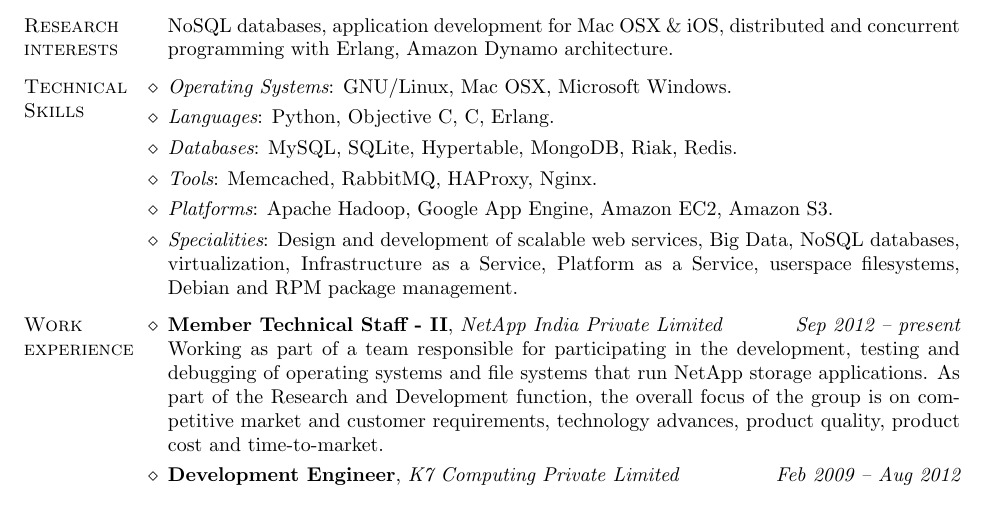
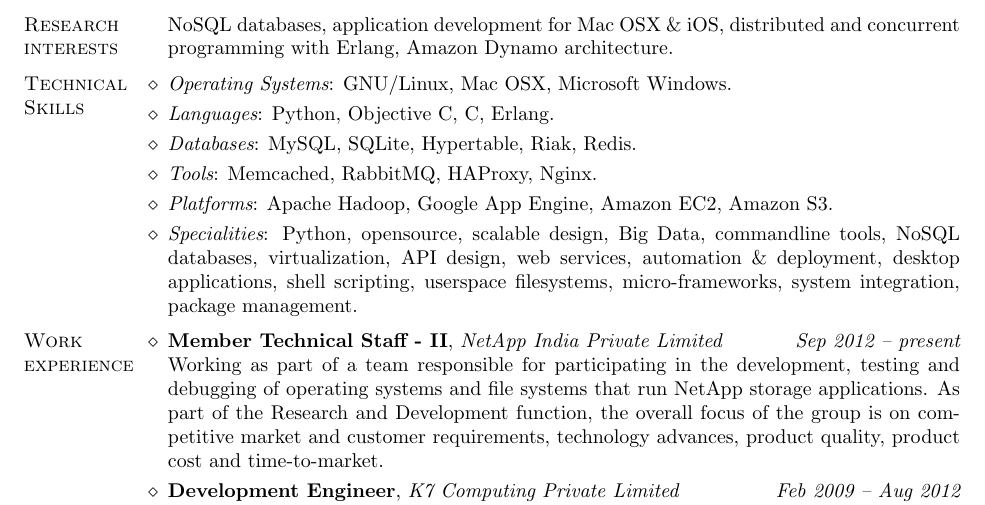
Before and after one commit to semk/Resume, a LaTeX CV (cv-semk-latex/cv-sreejith-k.en.tex): part of page 1 of 2, cut so that both start at the same text. Compiled offline with pdfLaTeX.

Commit message:
Content modified

```diff
--- a/cv-semk-latex/cv-sreejith-k.en.tex
+++ b/cv-semk-latex/cv-sreejith-k.en.tex
@@ -66,12 +66,12 @@
 \begin{category}{Technical Skills}
   \citembullet {\it Operating Systems}: GNU/Linux, Mac OSX, Microsoft Windows.
   \citembullet {\it Languages}: Python, Objective C, C, Erlang.
-  \citembullet {\it Databases}: MySQL, SQLite, Hypertable, MongoDB, Riak, Redis.
+  \citembullet {\it Databases}: MySQL, SQLite, Hypertable, Riak, Redis.
   \citembullet {\it Tools}: Memcached, RabbitMQ, HAProxy, Nginx.
   \citembullet {\it Platforms}: Apache Hadoop, Google App Engine, Amazon EC2, Amazon S3.
-  \citembullet {\it Specialities}: Design and development of scalable web services, Big Data,
-  NoSQL databases, virtualization, Infrastructure as a Service, Platform as a Service,
-  userspace filesystems, Debian and RPM package management.
+  \citembullet {\it Specialities}: Python, opensource, scalable design, Big Data, commandline tools,
+  NoSQL databases, virtualization, API design, web services, automation \& deployment, desktop applications,
+  shell scripting, userspace filesystems, micro-frameworks, system integration, package management.
 \end{category}
 
 % -------- Work experience --------------------------------------------
```
